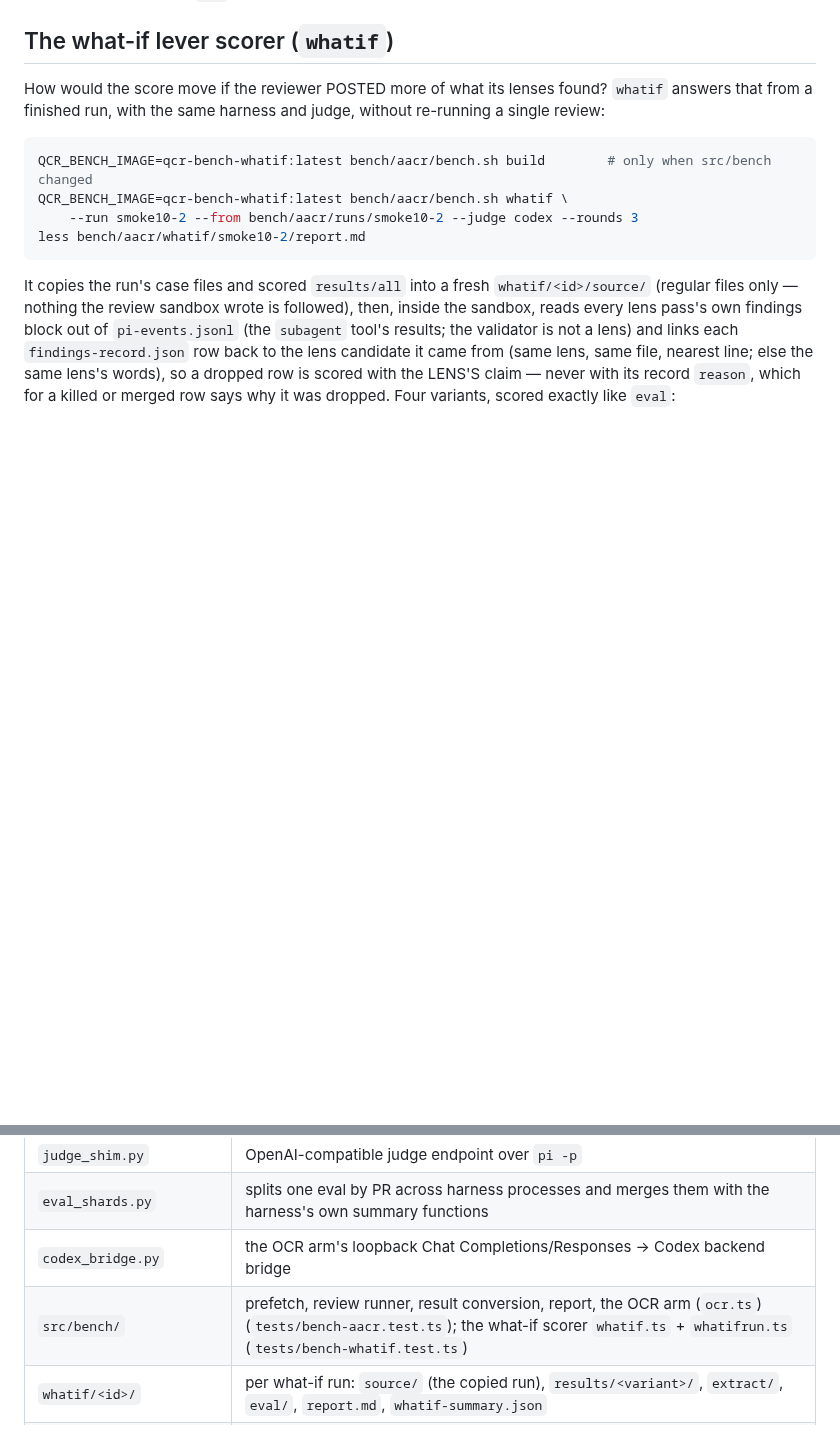
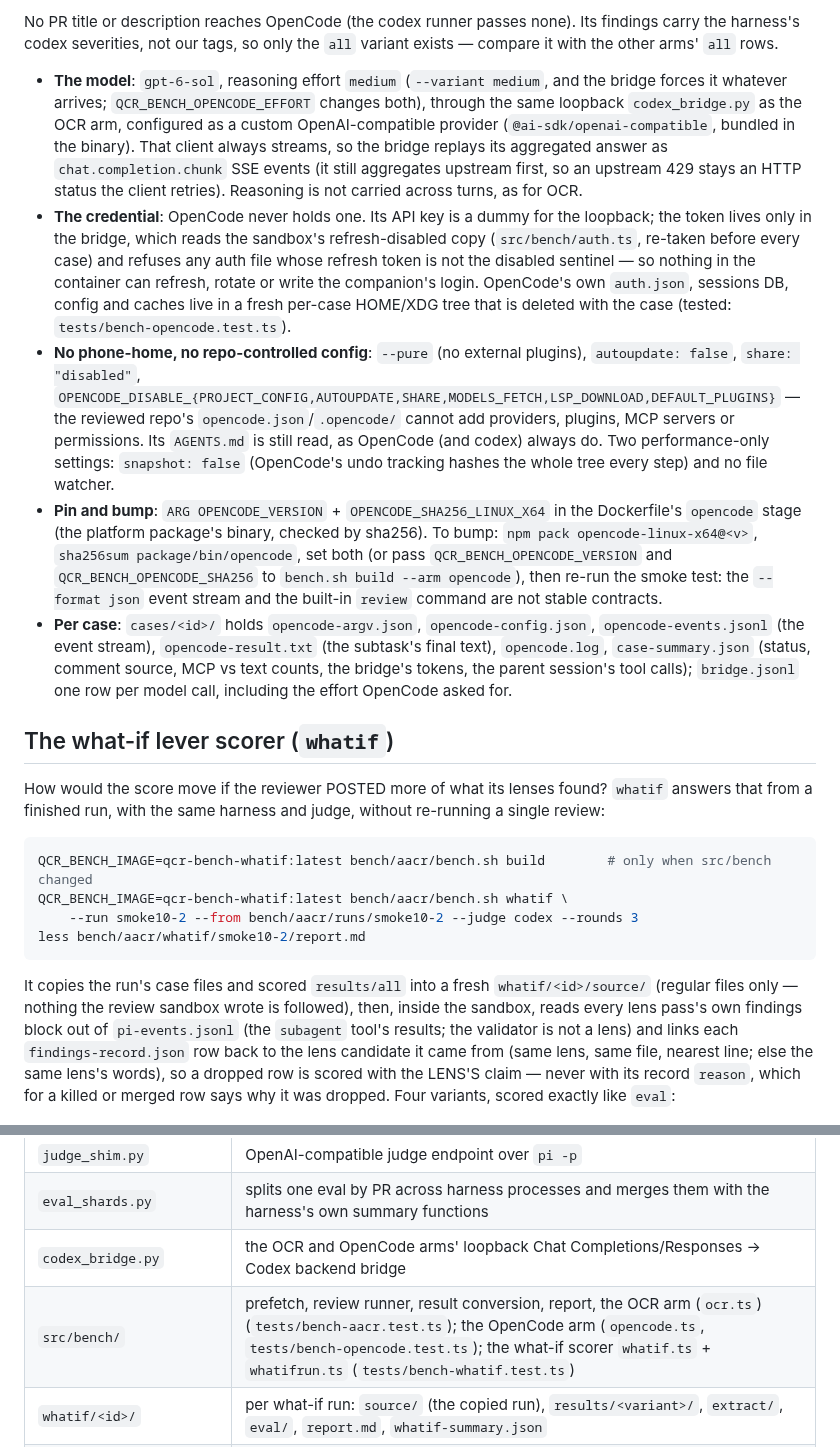
Before and after one commit to quickchatai/quickreview, a Markdown page: bench/aacr/README.md, 2 parts joined by grey strips. Drawn GitHub-style; blank space fills up the shorter version.

Commit message:
bench: README — the OpenCode arm (shape vs the harness's codex runner, auth, pins, bump)

```diff
--- a/bench/aacr/README.md
+++ b/bench/aacr/README.md
@@ -300,3 +325,45 @@ bench/aacr/bench.sh eval   --arm ocr --run ocr-1 --judge codex --rounds 3
+No PR title or description reaches OpenCode (the codex runner passes none).
+Its findings carry the harness's codex severities, not our tags, so only the
+`all` variant exists — compare it with the other arms' `all` rows.
+
+- **The model**: `gpt-6-sol`, reasoning effort `medium` (`--variant medium`,
+  and the bridge forces it whatever arrives; `QCR_BENCH_OPENCODE_EFFORT`
+  changes both), through the same loopback `codex_bridge.py` as the OCR arm,
+  configured as a custom OpenAI-compatible provider (`@ai-sdk/openai-compatible`,
+  bundled in the binary). That client always streams, so the bridge replays
+  its aggregated answer as `chat.completion.chunk` SSE events (it still
+  aggregates upstream first, so an upstream 429 stays an HTTP status the
+  client retries). Reasoning is not carried across turns, as for OCR.
+- **The credential**: OpenCode never holds one. Its API key is a dummy for the
+  loopback; the token lives only in the bridge, which reads the sandbox's
+  refresh-disabled copy (`src/bench/auth.ts`, re-taken before every case) and
+  refuses any auth file whose refresh token is not the disabled sentinel — so
+  nothing in the container can refresh, rotate or write the companion's login.
+  OpenCode's own `auth.json`, sessions DB, config and caches live in a fresh
+  per-case HOME/XDG tree that is deleted with the case (tested:
+  `tests/bench-opencode.test.ts`).
+- **No phone-home, no repo-controlled config**: `--pure` (no external
+  plugins), `autoupdate: false`, `share: "disabled"`,
+  `OPENCODE_DISABLE_{PROJECT_CONFIG,AUTOUPDATE,SHARE,MODELS_FETCH,LSP_DOWNLOAD,DEFAULT_PLUGINS}`
+  — the reviewed repo's `opencode.json`/`.opencode/` cannot add providers,
+  plugins, MCP servers or permissions. Its `AGENTS.md` is still read, as
+  OpenCode (and codex) always do. Two performance-only settings: `snapshot:
+  false` (OpenCode's undo tracking hashes the whole tree every step) and no
+  file watcher.
+- **Pin and bump**: `ARG OPENCODE_VERSION` + `OPENCODE_SHA256_LINUX_X64` in the
+  Dockerfile's `opencode` stage (the platform package's binary, checked by
+  sha256). To bump: `npm pack opencode-linux-x64@<v>`, `sha256sum
+  package/bin/opencode`, set both (or pass `QCR_BENCH_OPENCODE_VERSION` and
+  `QCR_BENCH_OPENCODE_SHA256` to `bench.sh build --arm opencode`), then re-run
+  the smoke test: the `--format json` event stream and the built-in `review`
+  command are not stable contracts.
+- **Per case**: `cases/<id>/` holds `opencode-argv.json`, `opencode-config.json`,
+  `opencode-events.jsonl` (the event stream), `opencode-result.txt` (the
+  subtask's final text), `opencode.log`, `case-summary.json` (status, comment
+  source, MCP vs text counts, the bridge's tokens, the parent session's tool
+  calls); `bridge.jsonl` one row per model call, including the effort OpenCode
+  asked for.
+
 ## The what-if lever scorer (`whatif`)
 
 How would the score move if the reviewer POSTED more of what its lenses found?
@@ -425,7 +492,7 @@ Search → File Search → add it to the excluded folders, or
 | `sets/*.json` | the committed case sets |
 | `judge_shim.py` | OpenAI-compatible judge endpoint over `pi -p` |
 | `eval_shards.py` | splits one eval by PR across harness processes and merges them with the harness's own summary functions |
-| `codex_bridge.py` | the OCR arm's loopback Chat Completions/Responses → Codex backend bridge |
-| `src/bench/` | prefetch, review runner, result conversion, report, the OCR arm (`ocr.ts`) (`tests/bench-aacr.test.ts`); the what-if scorer `whatif.ts` + `whatifrun.ts` (`tests/bench-whatif.test.ts`) |
+| `codex_bridge.py` | the OCR and OpenCode arms' loopback Chat Completions/Responses → Codex backend bridge |
+| `src/bench/` | prefetch, review runner, result conversion, report, the OCR arm (`ocr.ts`) (`tests/bench-aacr.test.ts`); the OpenCode arm (`opencode.ts`, `tests/bench-opencode.test.ts`); the what-if scorer `whatif.ts` + `whatifrun.ts` (`tests/bench-whatif.test.ts`) |
 | `whatif/<id>/` | per what-if run: `source/` (the copied run), `results/<variant>/`, `extract/`, `eval/`, `report.md`, `whatif-summary.json` |
 | `runs/<id>/` | per run: `run.json`, `cases/<id>/` (system prompt, round order, files, pi event stream, the session's four files, `case-summary.json`), `results/<variant>/` (the harness's input + metrics), `eval/`, `report.md`, `sandbox-commands.log` (every docker invocation, for reproduction) |
```
Also changed, not shown: other parts of bench/aacr/README.md (+25 -0 lines).
